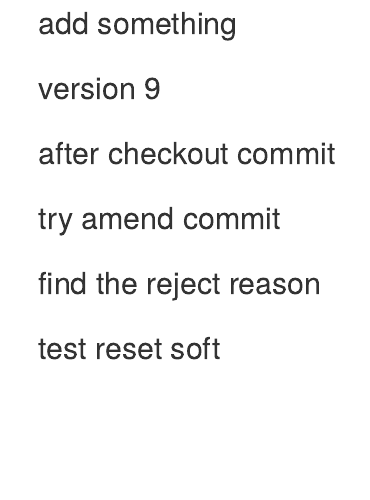
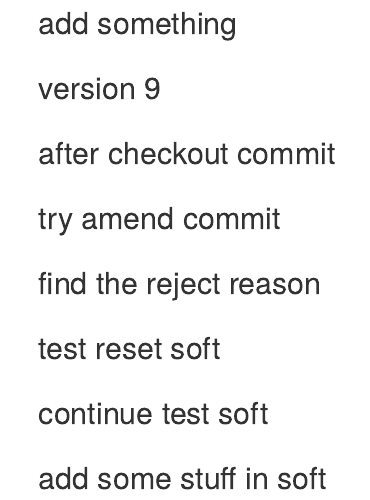
Before and after one commit to Claire-47/test2, an R Markdown document (example2.rmd): the page in a window 1100 px wide, from its top. Rendered offline with R 4.5, knitr and Pandoc, with nearby package versions.

Commit message:
continue add some stuff soft

```diff
--- a/example2.rmd
+++ b/example2.rmd
@@ -10,3 +10,7 @@ try amend commit
 find the reject reason
 
 test reset soft
+
+continue test soft
+
+add some stuff in soft
```
